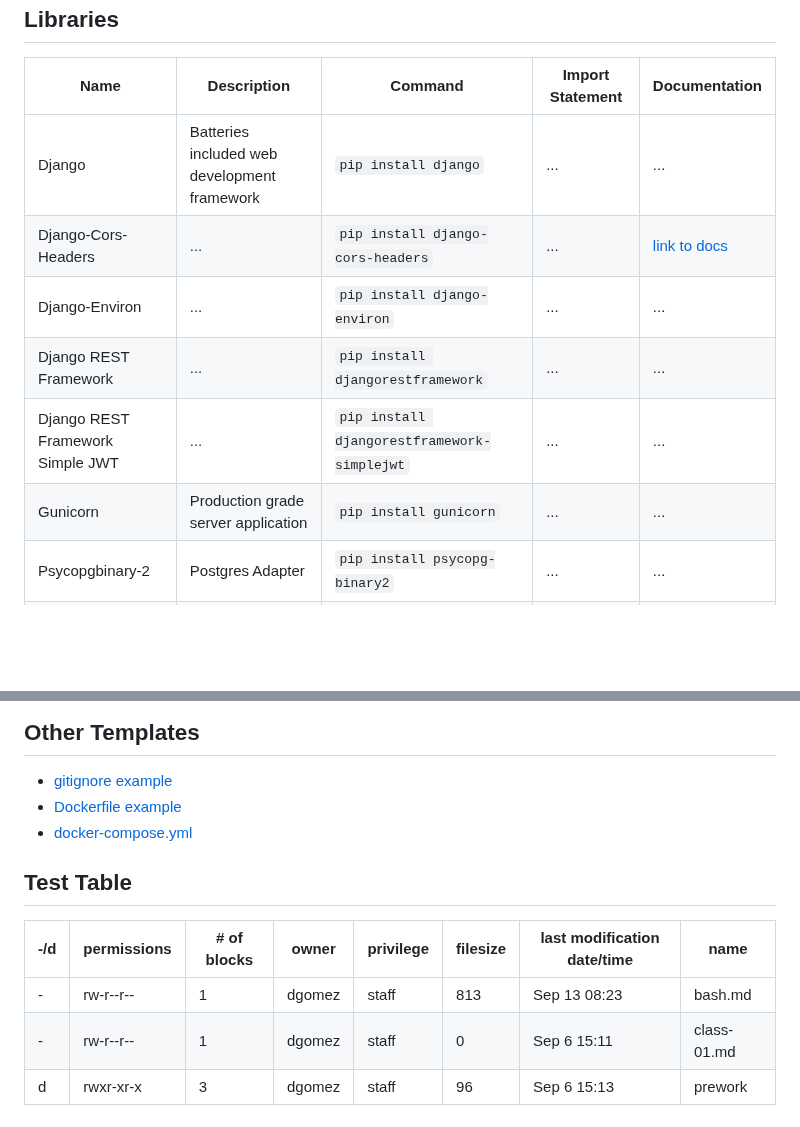
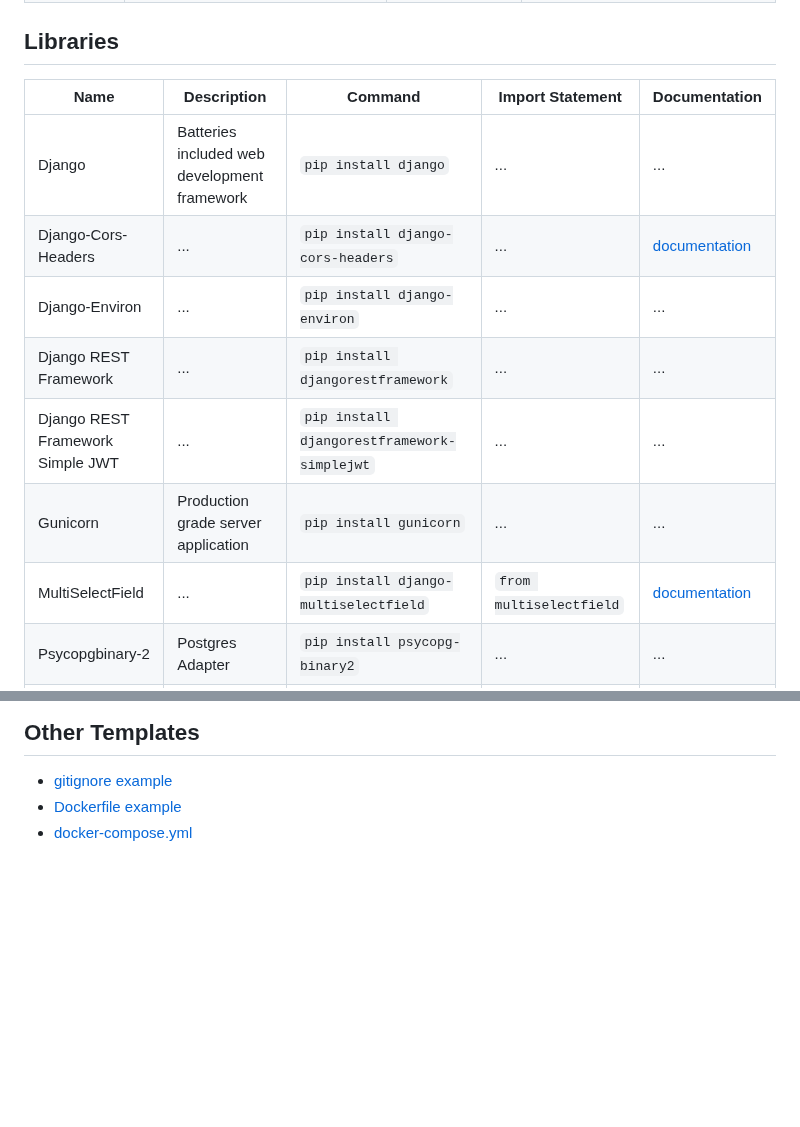
Before and after one commit to kpgomez/reading-notes, a Markdown page: code-401/django-api-steps.md, 2 parts joined by grey strips. Drawn GitHub-style; blank space fills up the shorter version.

```diff
--- a/code-401/django-api-steps.md
+++ b/code-401/django-api-steps.md
@@ -64,11 +124,12 @@ INSTALLED_APPS = [
 | Name | Description | Command | Import Statement | Documentation |
 | - | - | - | - | - |
 | Django | Batteries included web development framework | `pip install django` | ... |...|
-| Django-Cors-Headers | ... | `pip install django-cors-headers` | ... | [link to docs](https://pypi.org/project/django-cors-headers/) |
+| Django-Cors-Headers | ... | `pip install django-cors-headers` | ... | [documentation](https://pypi.org/project/django-cors-headers/) |
 | Django-Environ | ... | `pip install django-environ` | ... | ... |
 | Django REST Framework | ... | `pip install djangorestframework` | ... | ... |
 | Django REST Framework Simple JWT | ... | `pip install djangorestframework-simplejwt` | ... | ... |
 | Gunicorn | Production grade server application | `pip install gunicorn` | ... | ... |
+| MultiSelectField| ... |`pip install django-multiselectfield` | `from multiselectfield` | [documentation](https://pypi.org/project/django-multiselectfield/) |
 | Psycopgbinary-2 | Postgres Adapter | `pip install psycopg-binary2` | ... | ... |
 | Tailwind CSS | Utility First Custom CSS Library | `npm install -D tailwindcss` | ... | ... |
 | Whitenoise | ... | `pip install whitenoise` | ... | ... |
@@ -131,11 +192,3 @@ i.e.
 - [gitignore example](https://github.com/kpgomez/drf-auth/blob/main/.gitignore)
 - [Dockerfile example](https://github.com/kpgomez/drf-auth/blob/main/Dockerfile)
 - [docker-compose.yml](https://github.com/kpgomez/drf-auth/blob/main/docker-compose.yml)
-
-## Test Table
-
-| -/d | permissions | # of blocks | owner | privilege | filesize | last modification date/time | name |
-|---- | ----------- | ----------- | ----- | --------- | -------- | --------------------------- | ---- |
-| - | rw-r--r-- | 1 | dgomez | staff | 813 | Sep 13 08:23 | bash.md |
-| - | rw-r--r-- | 1 | dgomez | staff | 0 | Sep  6 15:11 | class-01.md |
-| d | rwxr-xr-x | 3 | dgomez | staff | 96 | Sep  6 15:13 | prework |
```
Also changed, not shown: other parts of code-401/django-api-steps.md (+63 -3 lines).
